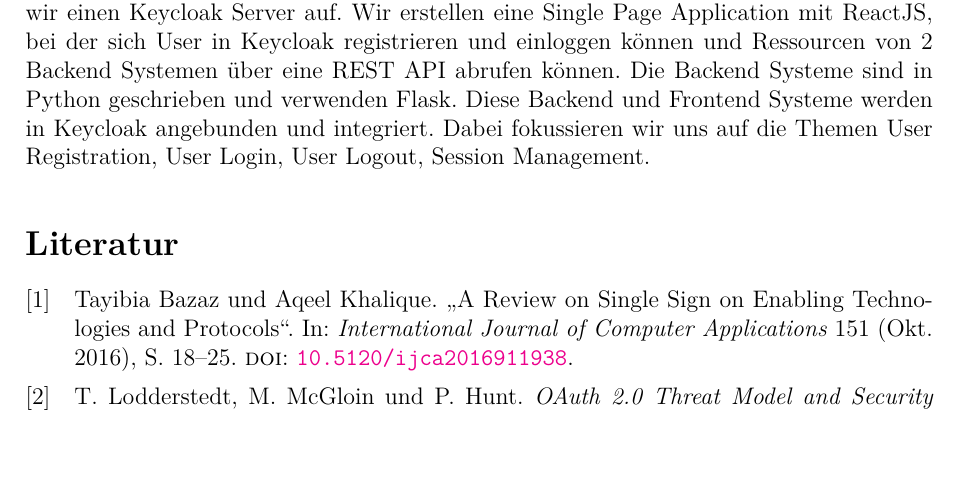
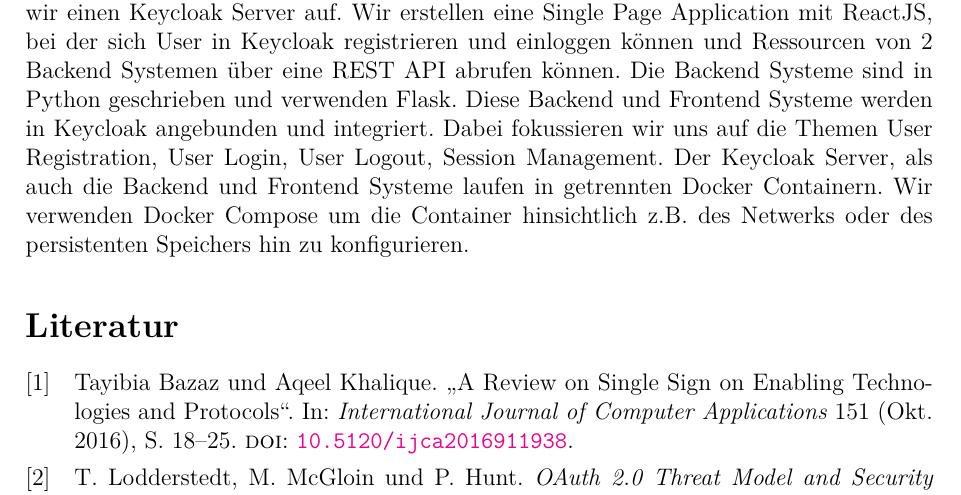
Before and after one commit to DanielEbert/Keycloak_OpenIDConnect, a LaTeX document (expose/expose_daniel_ebert_sebastian_scherer.tex): part of page 2 of 2, cut so that both start at the same text, the shorter picture padded with empty space. Compiled offline with XeLaTeX.

Commit message:
Add Docker and Docker Compose text for expose

```diff
--- a/expose/expose_daniel_ebert_sebastian_scherer.tex
+++ b/expose/expose_daniel_ebert_sebastian_scherer.tex
@@ -67,7 +67,7 @@
 \subsection{Umsetzung von SSO innerhalb einer Beispielwebanwendung}
 SSO soll an einer Beispielwebanwendung mit Keycloak gezeigt werden. Keycloak ist eine Open-Source-Lösung für Identity und Access Management (IAM), die auf die Entwicklung moderner Anwendungen und Services ausgerichtet ist. Die Community-Version von Red Hat macht es einfach, die Authentifizierung an Anwendungen und Diensten mit wenig bis gar keinem Code sicher zu implementieren. \cite{RFC6819}
 
-Die Umsetzung basiert auf der oben gezeigten Architektur. Im praktischen Teil setzen wir einen Keycloak Server auf. Wir erstellen eine Single Page Application mit ReactJS, bei der sich User in Keycloak registrieren und einloggen können und Ressourcen von 2 Backend Systemen über eine REST API abrufen können. Die Backend Systeme sind in Python geschrieben und verwenden Flask. Diese Backend und Frontend Systeme werden in Keycloak angebunden und integriert. Dabei fokussieren wir uns auf die Themen User Registration, User Login, User Logout, Session Management.
+Die Umsetzung basiert auf der oben gezeigten Architektur. Im praktischen Teil setzen wir einen Keycloak Server auf. Wir erstellen eine Single Page Application mit ReactJS, bei der sich User in Keycloak registrieren und einloggen können und Ressourcen von 2 Backend Systemen über eine REST API abrufen können. Die Backend Systeme sind in Python geschrieben und verwenden Flask. Diese Backend und Frontend Systeme werden in Keycloak angebunden und integriert. Dabei fokussieren wir uns auf die Themen User Registration, User Login, User Logout, Session Management. Der Keycloak Server, als auch die Backend und Frontend Systeme laufen in getrennten Docker Containern. Wir verwenden Docker Compose um die Container hinsichtlich z.B. des Netwerks oder des persistenten Speichers hin zu konfigurieren.
 
 
 	% keycloak server aufsetzen und konfigurieren
```
